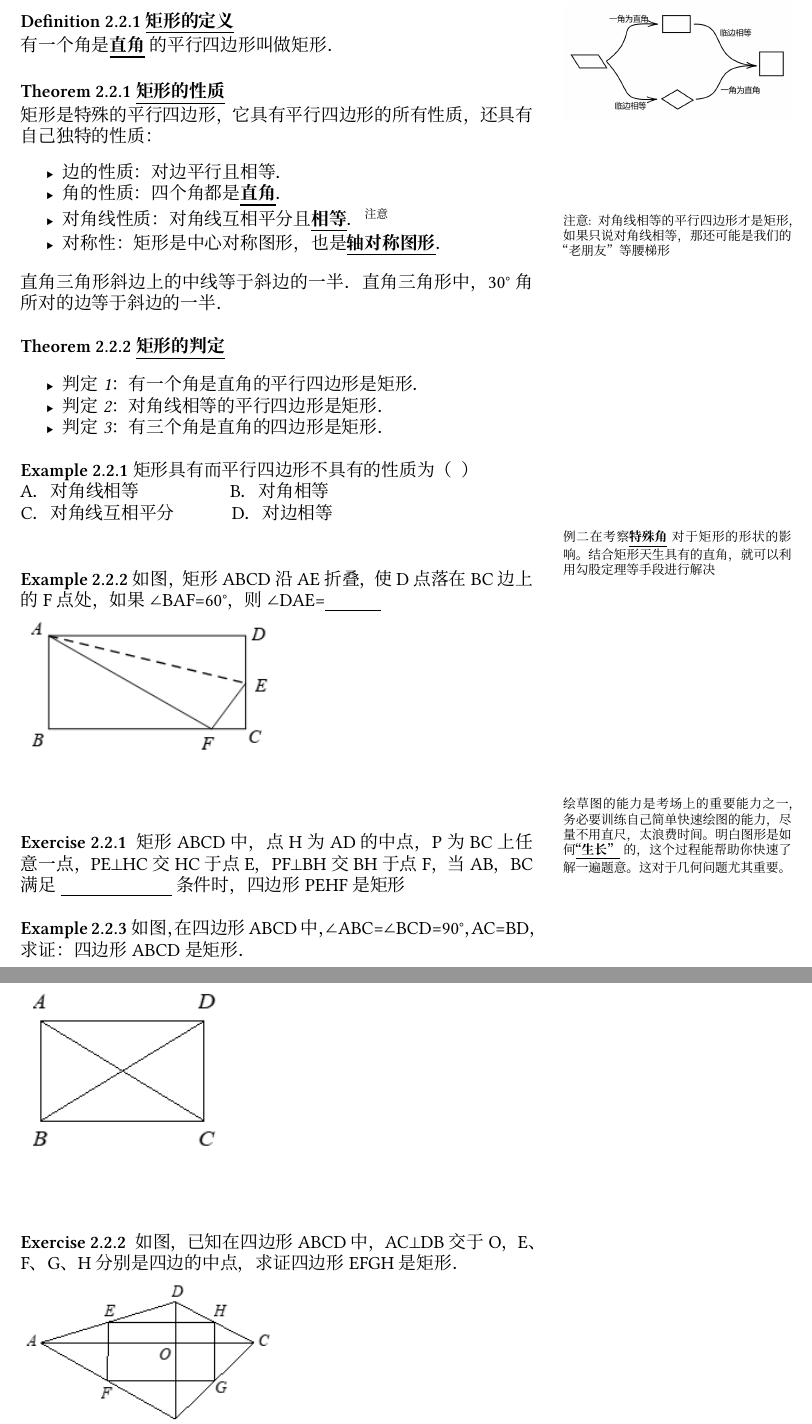
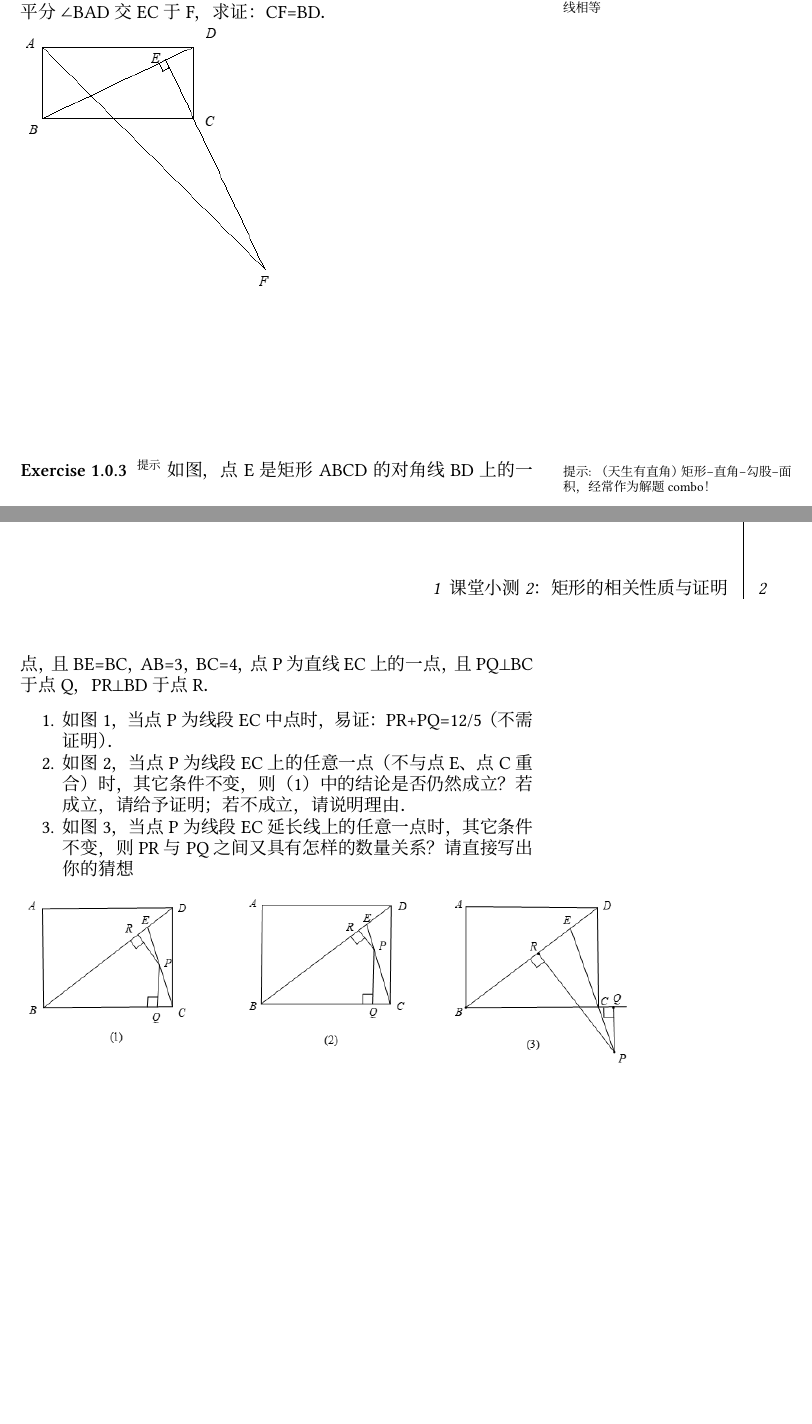
Before and after one commit to YiddishKop/yiddi-kaobook-master, a LaTeX book (main.tex, which reads chapters/pingxing-ex-2.tex): two parts of pages 8 and 9 of 11 before the commit and two parts of pages 3 and 4 of 4 after it, joined at a grey line, cut at the place of the change, the shorter picture padded with empty space. Compiled offline with XeLaTeX; a missing font is replaced by an installed copy or a similar font.

Commit message:
2025年1月24日

```diff
--- /dev/null
+++ b/chapters/pingxing-ex-2.tex
@@ -0,0 +16,34 @@
+\begin{answers}
+    ⑴证明：ED=DC，DF=DC\\
+    ⑵当D为AC的中点时，四边形AECF为矩形\\
+\end{answers}
+
+\stu{4}
+
+\begin{exercise}
+    \sidenote[提示]{同上，注意矩形的独特性质：对角线相等}
+	已知，如图，矩形ABCD中，CE⊥BD于E，AF平分∠BAD交EC于F，求证：CF=BD．\\
+    \includegraphics[width=0.5\textwidth]{2-exam-2.png}
+\end{exercise}
+
+\begin{answers}
+    \includegraphics{2-exam-2-ans.png}
+\end{answers}
+
+\stu{3}
+
+\begin{exercise}
+    \sidenote[提示]{（天生有直角）矩形--直角--勾股--面积，经常作为解题combo！}
+    如图，点E是矩形ABCD的对角线BD上的一点，且BE=BC，AB=3，BC=4，点P为直线EC上的一点，且PQ⊥BC于点Q，PR⊥BD于点R．
+    \begin{enumerate}
+        \item 如图1，当点P为线段EC中点时，易证：PR+PQ=12/5（不需证明）．
+        \item 如图2，当点P为线段EC上的任意一点（不与点E、点C重合）时，其它条件不变，则（1） 中的结论是否仍然成立？若成立，请给予证明；若不成立，请说明理由．
+        \item 如图3，当点P为线段EC延长线上的任意一点时，其它条件不变，则PR与PQ之间又具有怎样的数量关系？请直接写出你的猜想
+    \end{enumerate}
+
+\includegraphics[width=1.2\textwidth]{2-exam-3.png}
+\end{exercise}
+
+\begin{answers}
+    \includegraphics{2-exam-3-ans.png}
+\end{answers}
--- a/main.tex
+++ b/main.tex
@@ -155,7 +157,8 @@
 \mainmatter % Denotes the start of the main document content, resets page numbering and uses arabic numbers
 \setchapterstyle{kao} % Choose the default chapter heading style
 %\input{chapters/pingxing.tex}
-\input{chapters/pingxing-exe-1.tex}
-\input{chapters/pingxing-2.tex}
+%\input{chapters/pingxing-exe-1.tex}
+%\input{chapters/pingxing-2.tex}
+\input{chapters/pingxing-ex-2.tex}
 
 \end{document}
```
Also changed, not shown: images/2-exam-1.png (added), images/2-exam-2-ans.png (added), images/2-exam-2.png (added), images/2-exam-3-ans.png (added), images/2-exam-3.png (added), main.pdf, chapters/pingxing-ex-2.tex (15 more changed lines), main.tex (2 more changed lines), 1 other file.
